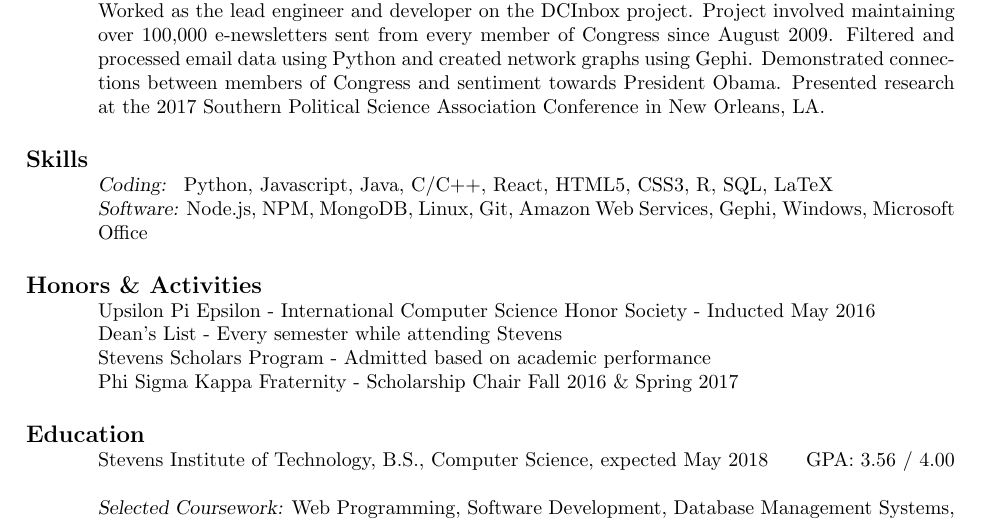
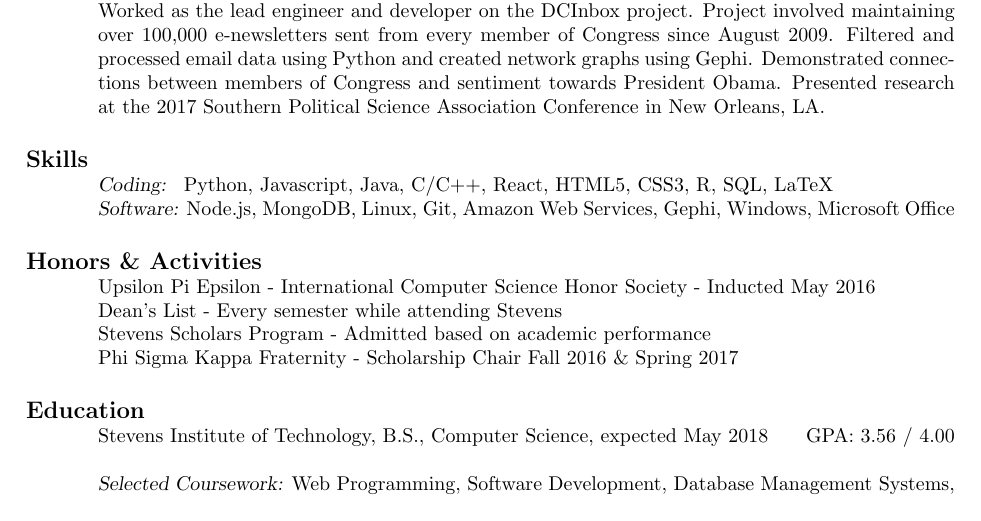
Before and after one commit to stephenmcardle/resume, a LaTeX CV (resume.tex): part of page 2 of 2, cut so that both start at the same text. Compiled offline with pdfLaTeX.

Commit message:
Change skills to fit one line

```diff
--- a/resume.tex
+++ b/resume.tex
@@ -36,7 +36,7 @@ Worked as the lead engineer and developer on the DCInbox project. Project involv
 
 \section{\bf\large Skills}
 {\sl Coding: } Python, Javascript, Java, C/C++, React, HTML5, CSS3, R, SQL, LaTeX \\
-{\sl Software:} Node.js, NPM, MongoDB, Linux, Git, Amazon Web Services, Gephi, Windows, Microsoft Office
+{\sl Software:} Node.js, MongoDB, Linux, Git, Amazon Web Services, Gephi, Windows, Microsoft Office
 
 \section{\bf\large Honors \& Activities}
 Upsilon Pi Epsilon - International Computer Science Honor Society - Inducted May 2016\\
```
